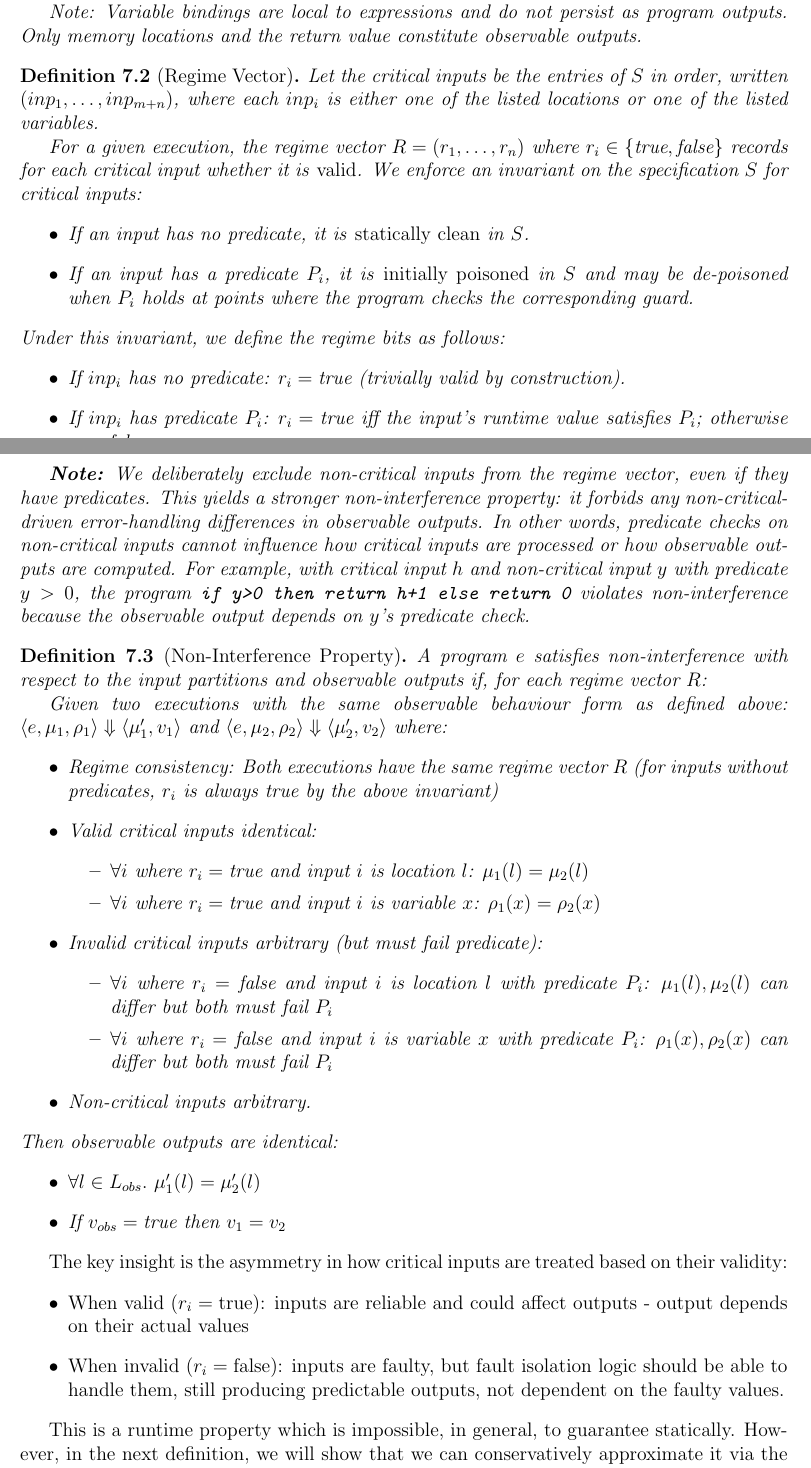
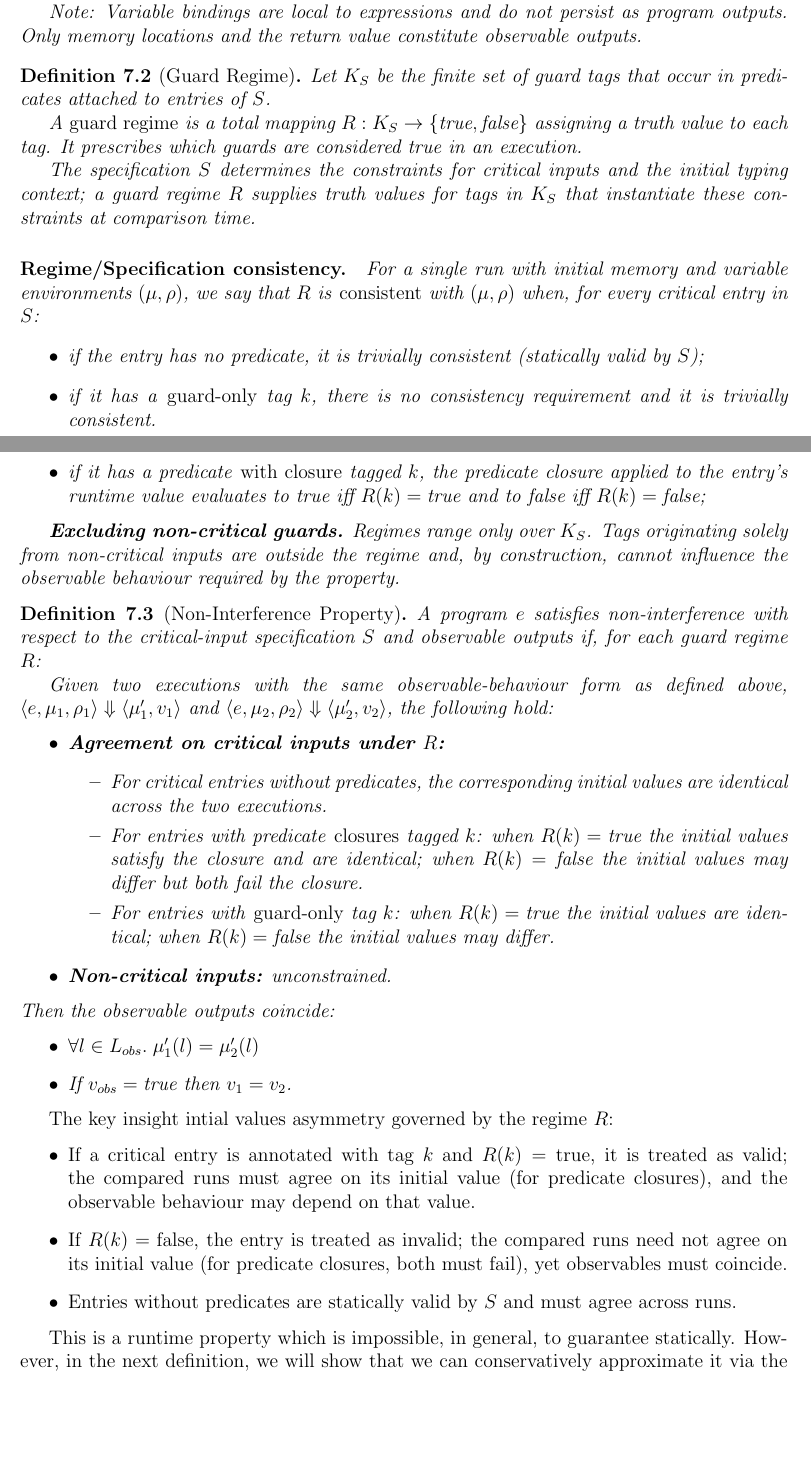
Before and after one commit to vzaliva/poison-lang, a LaTeX paper (doc/poison-lang-description.tex): two parts of pages 17 and 18 of 21, joined at a grey line, cut so that both start at the same text, the shorter picture padded with empty space. Compiled offline with pdfLaTeX.

Commit message:
updated formulation of Non-inference

```diff
--- a/doc/poison-lang-description.tex
+++ b/doc/poison-lang-description.tex
@@ -847,67 +847,72 @@ Non-observable outputs are unconstrained.
 Note: Variable bindings are local to expressions and do not persist as program outputs. Only memory locations and the return value constitute observable outputs.
 \end{definition}
 
-\begin{definition}[Regime Vector]
-Let the critical inputs be the entries of $S$ in order, written $(inp_1, \ldots, inp_{m+n})$, where each $inp_i$ is either
-one of the listed locations or one of the listed variables.
+\begin{definition}[Guard Regime]
+Let $K_S$ be the finite set of guard tags that occur in predicates attached to
+entries of $S$.
 
-For a given execution, the regime vector $R = (r_1, \ldots, r_n)$ where $r_i \in \{\text{true}, \text{false}\}$ records for each critical input whether it is \emph{valid}. We enforce an invariant on the specification $S$ for critical inputs:
+A \emph{guard regime} is a total mapping $R : K_S \to
+\{\text{true},\text{false}\}$ assigning a truth value to each tag. It prescribes
+which guards are considered true in an execution.
+
+The specification $S$ determines the constraints for critical inputs and the
+initial typing context; a guard regime $R$ supplies truth values for tags in
+$K_S$ that instantiate these constraints at comparison time.
+
+\paragraph{Regime/Specification consistency.}
+For a single run with initial memory and variable environments $(\mu,\rho)$, we say that $R$ is \emph{consistent} with $(\mu,\rho)$ when, for every critical entry in $S$:
 \begin{itemize}
-    \item If an input has no predicate, it is \emph{statically clean} in $S$.
-    \item If an input has a predicate $P_i$, it is \emph{initially poisoned} in $S$ and may be de-poisoned when $P_i$ holds at points where the program checks the corresponding guard.
-\end{itemize}
-Under this invariant, we define the regime bits as follows:
-\begin{itemize}
-    \item If $inp_i$ has no predicate: $r_i = \text{true}$ (trivially valid by construction).
-    \item If $inp_i$ has predicate $P_i$: $r_i = \text{true}$ iff the input's runtime value satisfies $P_i$; otherwise $r_i = \text{false}$.
+  \item if the entry has no predicate, it is trivially consistent (statically
+  valid by $S$);
+  \item if it has a \emph{guard-only} tag $k$, there is no consistency
+  requirement and it is trivially consistent.
+  \item if it has a predicate \emph{with closure} tagged $k$, the predicate
+  closure applied to the entry's runtime value evaluates to $\text{true}$ iff
+  $R(k)=\text{true}$ and to $\text{false}$ iff $R(k)=\text{false}$;
 \end{itemize}
 
-\textbf{Note:} We deliberately exclude non-critical inputs from the regime
-vector, even if they have predicates. This yields a stronger non-interference
-property: it forbids any non-critical-driven error-handling differences in
-observable outputs. In other words, predicate checks on non-critical inputs
-cannot influence how critical inputs are processed or how observable outputs are
-computed. For example, with critical input $h$ and non-critical input $y$ with
-predicate $y > 0$, the program \texttt{if y>0 then return h+1 else return 0}
-violates non-interference because the observable output depends on $y$'s
-predicate check.
+\textbf{Excluding non-critical guards.} Regimes range only over $K_S$. Tags originating solely from non-critical inputs are outside the regime and, by construction, cannot influence the observable behaviour required by the property.
 \end{definition}
 
 \begin{definition}[Non-Interference Property]
-A program $e$ satisfies non-interference with respect to
-the input partitions and observable outputs if, for each regime vector $R$:
+A program $e$ satisfies non-interference with respect to the critical-input specification $S$ and observable outputs if, for each guard regime $R$:
 
-Given two executions with the same observable behaviour form as defined above:
-$\langle e, \mu_1, \rho_1 \rangle \Downarrow \langle \mu'_1, v_1 \rangle$
-and $\langle e, \mu_2, \rho_2 \rangle \Downarrow \langle \mu'_2, v_2 \rangle$ where:
+Given two executions with the same observable-behaviour form as defined above,
+$\langle e, \mu_1, \rho_1 \rangle \Downarrow \langle \mu'_1, v_1 \rangle$ and
+$\langle e, \mu_2, \rho_2 \rangle \Downarrow \langle \mu'_2, v_2 \rangle$, the following hold:
 \begin{itemize}
-    \item Regime consistency: Both executions have the same regime vector $R$ (for inputs without predicates, $r_i$ is always \text{true} by the above invariant)
-    \item Valid critical inputs identical:
+    \item \textbf{Agreement on critical inputs under $R$:}
     \begin{itemize}
-        \item $\forall i$ where $r_i = \text{true}$ and input $i$ is location $l$: $\mu_1(l) = \mu_2(l)$
-        \item $\forall i$ where $r_i = \text{true}$ and input $i$ is variable $x$: $\rho_1(x) = \rho_2(x)$
+        \item For critical entries without predicates, the corresponding initial
+        values are identical across the two executions.
+        \item For entries with predicate \emph{closures} tagged $k$: when
+        $R(k)=\text{true}$ the initial values satisfy the closure and are
+        identical; when $R(k)=\text{false}$ the initial values may differ but
+        both fail the closure.
+        \item For entries with \emph{guard-only} tag $k$: when $R(k)=\text{true}$ the
+        initial values are identical; when $R(k)=\text{false}$ the initial values may
+        differ.
     \end{itemize}
-    \item Invalid critical inputs arbitrary (but must fail predicate):
-    \begin{itemize}
-        \item $\forall i$ where $r_i = \text{false}$ and input $i$ is location $l$ with predicate $P_i$: $\mu_1(l), \mu_2(l)$ can differ but both must fail $P_i$
-        \item $\forall i$ where $r_i = \text{false}$ and input $i$ is variable $x$ with predicate $P_i$: $\rho_1(x), \rho_2(x)$ can differ but both must fail $P_i$
-    \end{itemize}
-    \item Non-critical inputs arbitrary.
+    \item \textbf{Non-critical inputs:} unconstrained.
 \end{itemize}
-Then observable outputs are identical:
+Then the observable outputs coincide:
 \begin{itemize}
-    \item $\forall l \in L_{obs}.$ $\mu'_1(l) = \mu'_2(l)$
-    \item If $v_{obs} = \text{true}$ then $v_1 = v_2$
+    \item $\forall l \in L_{obs}.\; \mu'_1(l) = \mu'_2(l)$
+    \item If $v_{obs} = \text{true}$ then $v_1 = v_2$.
 \end{itemize}
 \end{definition}
 
-The key insight is the asymmetry in how critical inputs are treated based on their validity:
+The key insight intial values asymmetry governed by the regime $R$:
 \begin{itemize}
-    \item When valid ($r_i = \text{true}$): inputs are reliable and could affect
-    outputs - output depends on their actual values
-    \item When invalid ($r_i = \text{false}$): inputs are faulty, but fault
-    isolation logic should be able to handle them, still producing predictable
-    outputs, not dependent on the faulty values.
+    \item If a critical entry is annotated with tag $k$ and $R(k)=\text{true}$,
+    it is treated as valid; the compared runs must agree on its initial value
+    (for predicate closures), and the observable behaviour may depend on that
+    value.
+    \item If $R(k)=\text{false}$, the entry is treated as invalid; the compared
+    runs need not agree on its initial value (for predicate closures, both must
+    fail), yet observables must coincide.
+    \item Entries without predicates are statically valid by $S$ and must agree
+    across runs.
 \end{itemize}
 
 This is a runtime property which is impossible, in general, to guarantee statically. However,
```
Also changed, not shown: doc/poison-lang-description.pdf, doc/poison-lang-description.tex (2 more changed lines).
